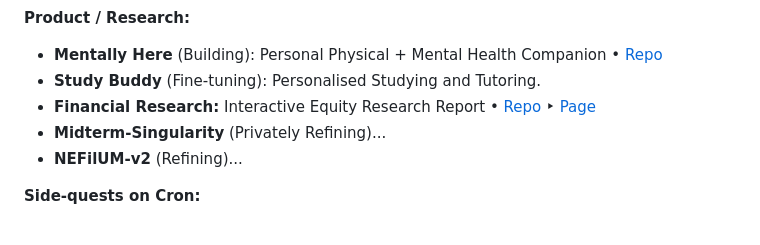
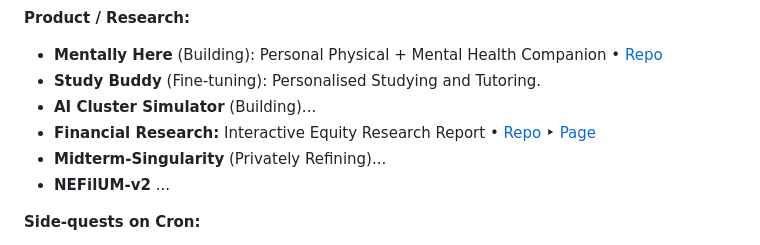
Before and after one commit to pedromanuelamaral/pedromanuelamaral, a Markdown page: README.md, the part around the change. Rendered like a GitHub page.

```diff
--- a/README.md
+++ b/README.md
@@ -35,9 +35,10 @@ Enthusiast of technology, arts, finance, philosophy, liberal arts, and building
 **Product / Research:**
 - **Mentally Here** (Building): Personal Physical + Mental Health Companion • [Repo](https://github.com/pedromanuelamaral/mentally-here)
 - **Study Buddy** (Fine-tuning): Personalised Studying and Tutoring.
+- **AI Cluster Simulator** (Building)...
 - **Financial Research:** Interactive Equity Research Report • [Repo](https://github.com/pedromanuelamaral/fusion-research) ‣ [Page](https://pedromanuelamaral.github.io/fusion-research/)
 - **Midterm-Singularity** (Privately Refining)...
-- **NEFilUM-v2** (Refining)...
+- **NEFilUM-v2** ...
 
 **Side-quests on Cron:**
 - Learning [more about Technology](https://www.youtube.com/playlist?list=PLFDN0iKtqkF8)
```
